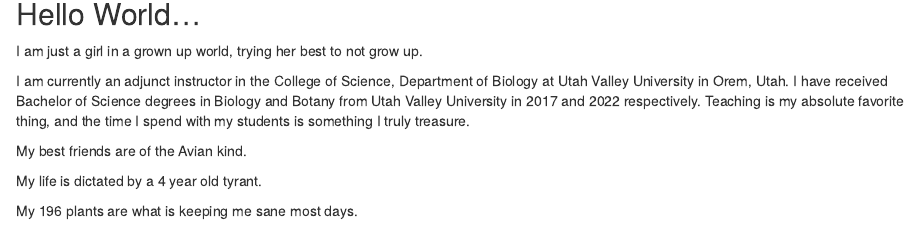
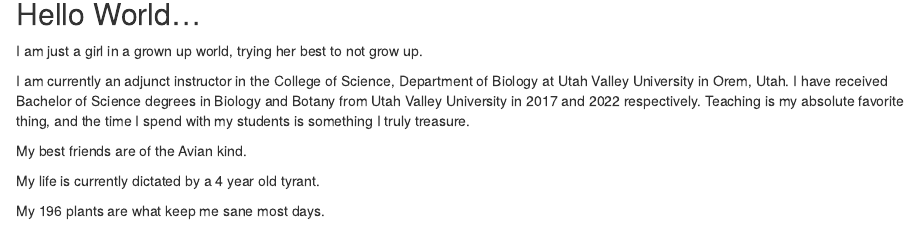
Before and after one commit to blbugg/my_website, an R Markdown document (index.Rmd): the page in a window 1100 px wide, from 140 px down. Rendered offline with R 4.5, knitr and Pandoc, with nearby package versions.

Commit message:
changes to my wee bio

````diff
--- a/index.Rmd
+++ b/index.Rmd
@@ -29,9 +29,9 @@ and Botany from Utah Valley University in 2017 and 2022 respectively. Teaching i
 
 My best friends are of the Avian kind.
 
-My life is dictated by a 4 year old tyrant.
+My life is currently dictated by a 4 year old tyrant.
 
-My 196 plants are what is keeping me sane most days.
+My 196 plants are what keep me sane most days.
 
 
 ```{r, echo=FALSE}
````
